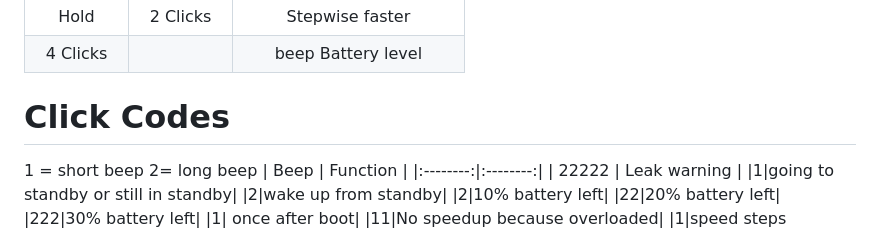
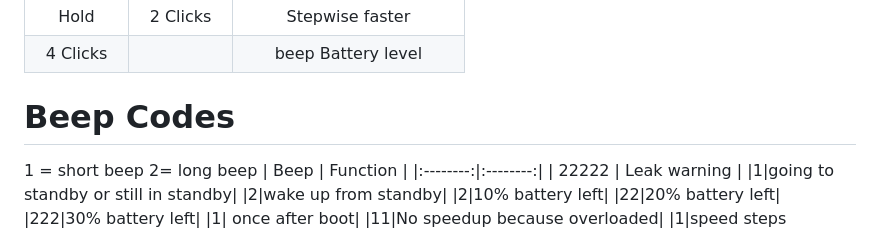
Before and after one commit to n3roGit/DPVControl, a Markdown page: README.md, the part around the change. Rendered like a GitHub page.

Commit message:
updated headline for beep codes

```diff
--- a/README.md
+++ b/README.md
@@ -62,7 +62,7 @@ them in the /libraries -Folder and install them into Arduino.
 | 4 Clicks |          | beep Battery level |
 
 
-# Click Codes
+# Beep Codes
 1 = short beep
 2= long beep
 | Beep | Function |
```
